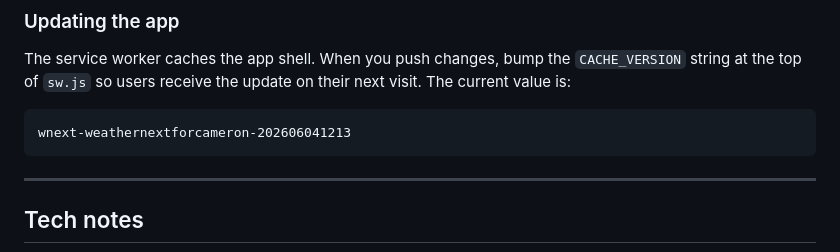
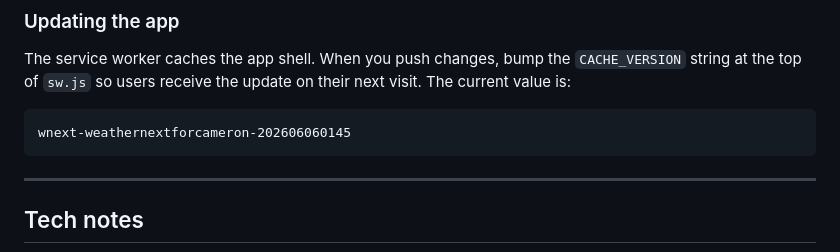
Before and after one commit to stanleywoosweeleong/weathernextforcameronhighlands, a Markdown page: README.md, the part around the change. Drawn GitHub-style.

````diff
--- a/README.md
+++ b/README.md
@@ -169,7 +169,7 @@ The service worker caches the app shell. When you push changes, bump the
 their next visit. The current value is:
 
 ```
-wnext-weathernextforcameron-202606041213
+wnext-weathernextforcameron-202606060145
 ```
 
 ---
````
